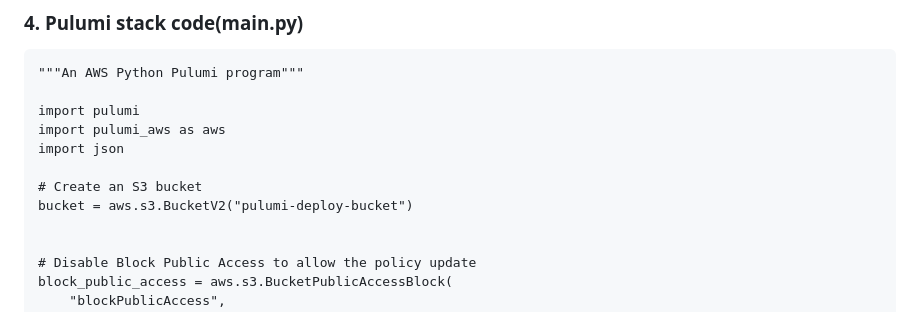
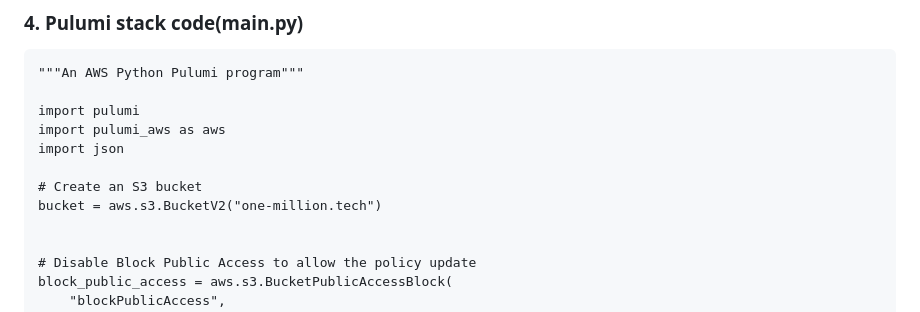
Before and after one commit to onlyfave/Pulumi-deploy-static, a Markdown page: README.md, the part around the change. GitHub-like rendering.

```diff
--- a/README.md
+++ b/README.md
@@ -90,7 +90,7 @@ import pulumi_aws as aws
 import json
 
 # Create an S3 bucket
-bucket = aws.s3.BucketV2("pulumi-deploy-bucket")
+bucket = aws.s3.BucketV2("one-million.tech")
 
 
 # Disable Block Public Access to allow the policy update
```
